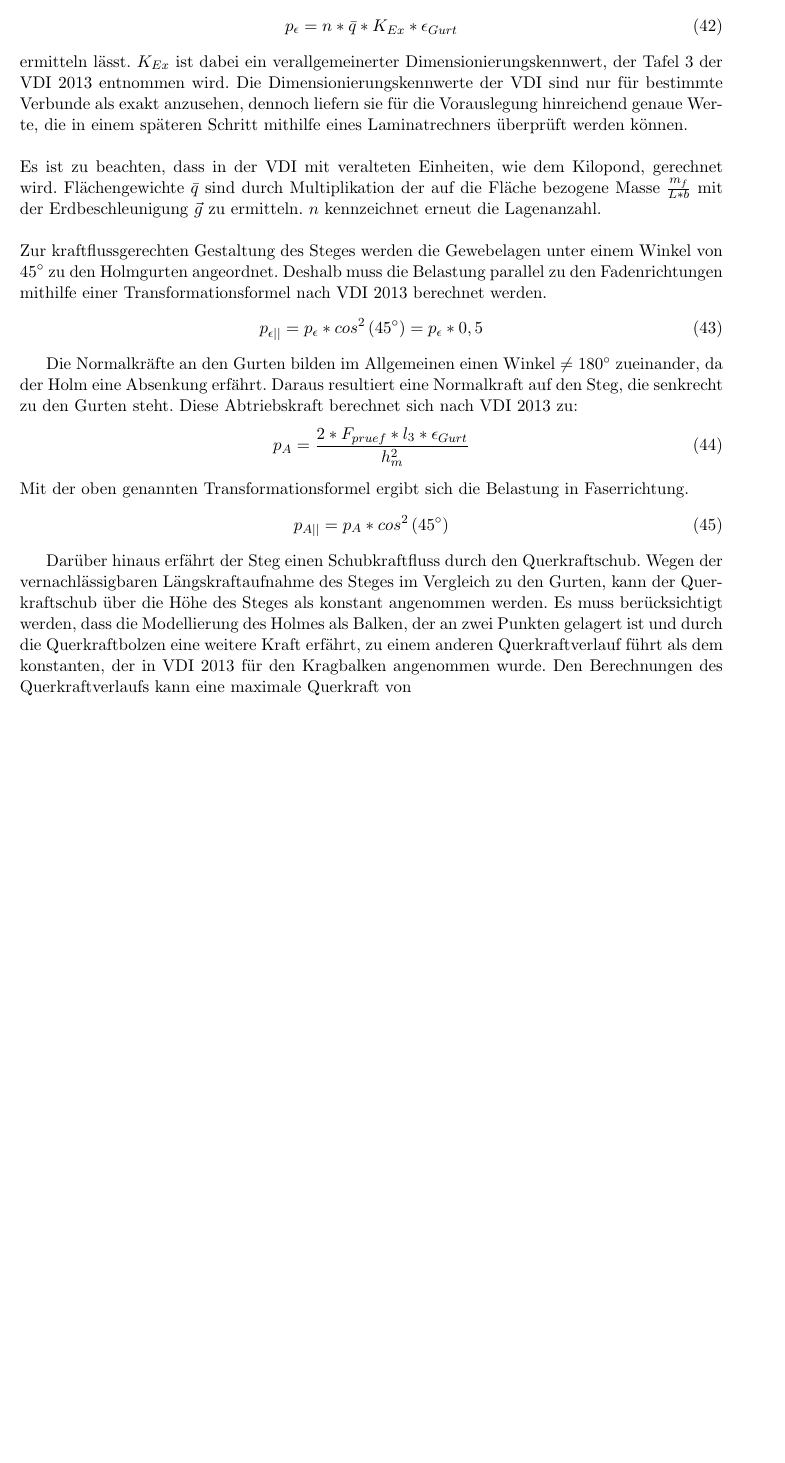
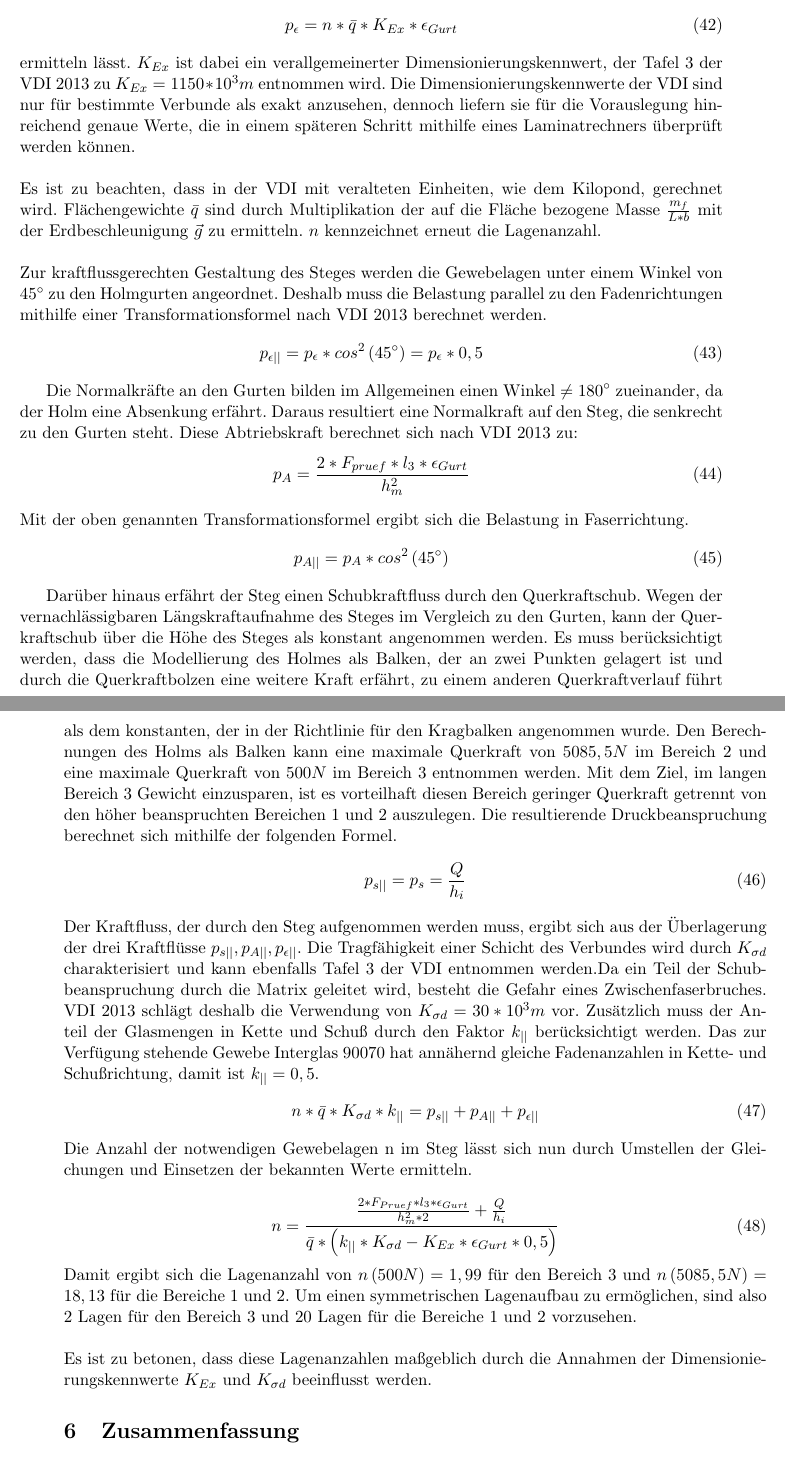
Before and after one commit to hannesgolombek/Zaunkoenig, a LaTeX document (Projektarbeit - Main.tex, which reads Projektarbeit - VDI2013.tex): part of page 15 of 16 before the commit and two parts of pages 15 and 16 of 17 after it, the two joined at a grey line, cut so that both start at the same text, the shorter picture padded with empty space. Compiled offline with pdfLaTeX.

Commit message:
VDI Update

```diff
--- a/Projektarbeit - VDI2013.tex
+++ b/Projektarbeit - VDI2013.tex
@@ -86,7 +86,7 @@ Die Auslegung des Steges erfolgt auch anhand der VDI 2013. Dabei muss beachtet w
  \begin{equation}
  	p_{\epsilon}=n*\bar{q}*K_{Ex}*\epsilon_{Gurt}
  \end{equation}
-ermitteln lässt. $ K_{Ex} $ ist dabei ein verallgemeinerter Dimensionierungskennwert, der Tafel 3 der VDI 2013 entnommen wird. Die Dimensionierungskennwerte der VDI sind nur für bestimmte Verbunde als exakt anzusehen, dennoch liefern sie für die Vorauslegung hinreichend genaue Werte, die in einem späteren Schritt mithilfe eines Laminatrechners überprüft werden können.\\
+ermitteln lässt. $ K_{Ex} $ ist dabei ein verallgemeinerter Dimensionierungskennwert, der Tafel 3 der VDI 2013 zu $ K_{Ex}=1150*10^{3}m $ entnommen wird. Die Dimensionierungskennwerte der VDI sind nur für bestimmte Verbunde als exakt anzusehen, dennoch liefern sie für die Vorauslegung hinreichend genaue Werte, die in einem späteren Schritt mithilfe eines Laminatrechners überprüft werden können.\\
 
 \noindent Es ist zu beachten, dass in der VDI mit veralteten Einheiten, wie dem Kilopond, gerechnet wird. Flächengewichte $ \bar{q} $ sind durch Multiplikation der auf die Fläche bezogene Masse $ \frac{m_{f}}{L*b} $ mit der Erdbeschleunigung $ \vec{g} $ zu ermitteln. $ n $ kennzeichnet erneut die Lagenanzahl.\\
 
@@ -104,4 +104,18 @@ Die Normalkräfte an den Gurten bilden im Allgemeinen einen Winkel $ \neq180^{\c
  	p_{A||}=p_{A}*cos^{2}\left(45^{\circ} \right)
  \end{equation}
 
-Darüber hinaus erfährt der Steg einen Schubkraftfluss durch den Querkraftschub. Wegen der vernachlässigbaren Längskraftaufnahme des Steges im Vergleich zu den Gurten, kann der Querkraftschub über die Höhe des Steges als konstant angenommen werden. Es muss berücksichtigt werden, dass die Modellierung des Holmes als Balken, der an zwei Punkten gelagert ist und durch die Querkraftbolzen eine weitere Kraft erfährt, zu einem anderen Querkraftverlauf führt als dem konstanten, der in VDI 2013 für den Kragbalken angenommen wurde. Den Berechnungen des Querkraftverlaufs kann eine maximale Querkraft von
+Darüber hinaus erfährt der Steg einen Schubkraftfluss durch den Querkraftschub. Wegen der vernachlässigbaren Längskraftaufnahme des Steges im Vergleich zu den Gurten, kann der Querkraftschub über die Höhe des Steges als konstant angenommen werden. Es muss berücksichtigt werden, dass die Modellierung des Holmes als Balken, der an zwei Punkten gelagert ist und durch die Querkraftbolzen eine weitere Kraft erfährt, zu einem anderen Querkraftverlauf führt als dem konstanten, der in der Richtlinie für den Kragbalken angenommen wurde. Den Berechnungen des Holms als Balken kann eine maximale Querkraft von $ 5085,5N $ im Bereich $ 2 $ und eine maximale Querkraft von $ 500N $ im Bereich $ 3 $ entnommen werden. Mit dem Ziel, im langen Bereich $ 3 $ Gewicht einzusparen, ist es vorteilhaft diesen Bereich geringer Querkraft getrennt von den höher beanspruchten Bereichen $ 1 $ und $ 2 $ auszulegen. Die resultierende Druckbeanspruchung berechnet sich mithilfe der folgenden Formel.
+\begin{equation}
+	p_{s||}=p_{s}=\frac{Q}{h_{i}}
+\end{equation}
+Der Kraftfluss, der durch den Steg aufgenommen werden muss, ergibt sich aus der Überlagerung der drei Kraftflüsse $ p_{s||}, p_{A||}, p_{\epsilon||} $. Die Tragfähigkeit einer Schicht des Verbundes wird durch $ K_{\sigma d} $ charakterisiert und kann ebenfalls Tafel 3 der VDI entnommen werden.Da ein Teil der Schubbeanspruchung durch die Matrix geleitet wird, besteht die Gefahr eines Zwischenfaserbruches. VDI 2013 schlägt deshalb die Verwendung von $ K_{\sigma d}=30*10^{3}m $ vor.  Zusätzlich muss der Anteil der Glasmengen in Kette und Schuß durch den Faktor $ k_{||} $ berücksichtigt werden. Das zur Verfügung stehende Gewebe Interglas 90070 hat annähernd gleiche Fadenanzahlen in Kette- und Schußrichtung, damit ist $ k_{||}=0,5 $.
+\begin{equation}
+	n*\bar{q}*K_{\sigma d}*k_{||}=p_{s||}+p_{A||}+p_{\epsilon||}
+\end{equation}
+Die Anzahl der notwendigen Gewebelagen n im Steg lässt sich nun durch Umstellen der Gleichungen und Einsetzen der bekannten Werte ermitteln.\\
+\begin{equation}
+	n=\frac{\frac{2*F_{Pruef}*l_{3}*\epsilon_{Gurt}}{h_{m}^{2}*2}+\frac{Q}{h_{i}}}{\bar{q}*\left(k_{||}*K_{\sigma d}-K_{Ex}*\epsilon_{Gurt}*0,5\right)}
+\end{equation}
+Damit ergibt sich die Lagenanzahl von $ n\left(500N\right)=1,99 $ für den Bereich $ 3 $ und $ n\left(5085,5N\right)=18,13 $ für die Bereiche $ 1 $ und $ 2 $. Um einen symmetrischen Lagenaufbau zu ermöglichen, sind also $ 2 $ Lagen für den Bereich $ 3 $ und $ 20 $ Lagen für die Bereiche $ 1 $ und $ 2 $ vorzusehen.\\
+
+\noindent Es ist zu betonen, dass diese Lagenanzahlen maßgeblich durch die Annahmen der Dimensionierungskennwerte $ K_{Ex} $ und $ K_{\sigma d} $ beeinflusst werden.
```
Also changed, not shown: Projektarbeit - Main.pdf, 4 other files.
